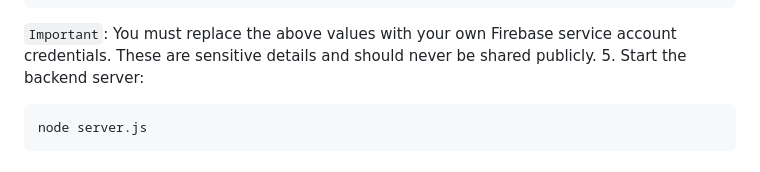
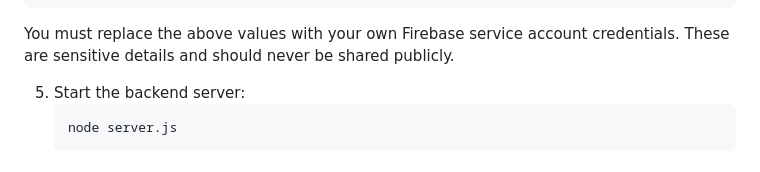
Before and after one commit to 502ermira/art-generator-app, a Markdown page: README.md, the part around the change. Rendered like a GitHub page.

````diff
--- a/README.md
+++ b/README.md
@@ -189,7 +189,8 @@ Use the **Bottom Navigation Bar** to switch between key sections:
   "universe_domain": "googleapis.com"
 }
 ```
-   `Important`: You must replace the above values with your own Firebase service account credentials. These are sensitive details and should never be shared publicly.
+You must replace the above values with your own Firebase service account credentials. These are sensitive details and should never be shared publicly.
+
 5. Start the backend server:
    ```bash
    node server.js
````
